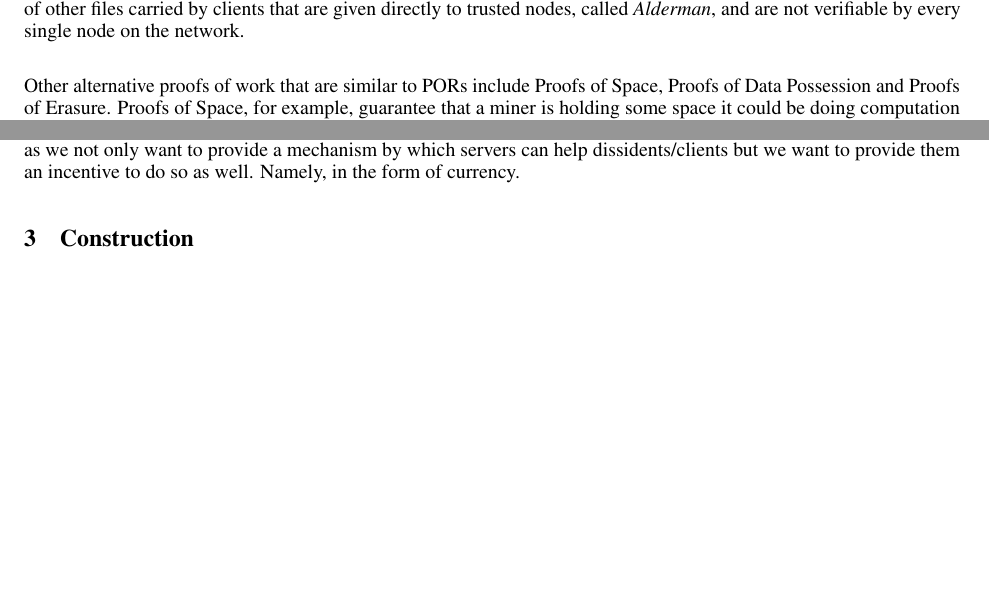
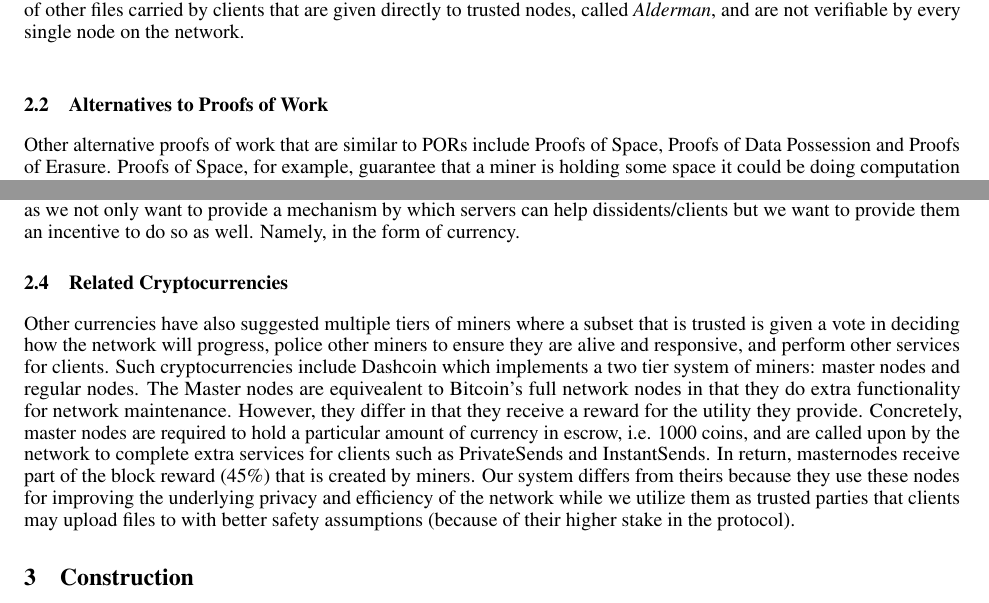
Before and after one commit to tusharjois/councilfs, a LaTeX paper (paper/template.tex): two parts of page 2 of 7 before the commit and two parts of page 2 of 8 after it, joined at a grey line, cut so that both start at the same text, the shorter picture padded with empty space. Compiled offline with pdfLaTeX.

Commit message:
checkpointing for a merge

```diff
--- a/paper/template.tex
+++ b/paper/template.tex
@@ -112,10 +112,16 @@ rendered. Our contributions are the following:
 \subsection{Alternative Proofs of Work}
 Our work exists at the cross-section of many different active fields of research. Before this paper, there have been many proposals for Proof-of-Work schemes that serve some useful function or purpose like PrimeCoin. In a previous paper, there has also been a proposal to utilize a POR as a proof of work for the purpose of storing archival information that would be known by all miners so that validation of the files could be assured $\mathcal{D}$. The authors also assume that this file would not be updated and introduce a new stateful signature scheme that should be relatively efficient while also ensuring that a miner cannot "outsource" their computation. This differs from our scheme as we allow for the existence of other files carried by clients that are given directly to trusted nodes, called \emph{Alderman}, and are not verifiable by every single node on the network.\\
 
+\subsection{Alternatives to Proofs of Work}
 Other alternative proofs of work that are similar to PORs include Proofs of Space, Proofs of Data Possession and Proofs of Erasure. Proofs of Space, for example, guarantee that a miner is holding some space it could be doing computation open and then answer challenges to ensure this is in fact the case. The way this scheme is commonly implemented is to use a form of pebbling and pebble the spaces and prove something about the graph to a verifier. One popular Proof of Space is spacemint which is unique in that it implements two different blockchains and utilizes a punishment mechanism to disincentivize miners from deviating from the protocol in ways that are unlikely to happen if Proof of Work algorithms (for example, nothing at stake problems and block/challenge grinding). In our future work, we propose a similar kind of punishment mechanism. However, we use this tool to demote misbehaving \emph{Alderman} and to provide recompense for grief-stricken clients. We do not propose two different blockchains/ledgers for history either.
+
 
 \subsection{Censorship Resistant File Storage}
 There has also been work done previously in the creation of file storage resistant to the takedown of particular governments and agencies. Publius, for example, was proposed as a method of resistance in which n servers host the encrypted content but in order to get the key a client must obtain k-out-of-n secret shares that are also controlled by these servers. While there is plausible deniability on the part of the servers, as they are hosting encrypted material, there is no mechanism or recompense in place for servers electing to delete their shares and no way to communicate this information to all of the other servers readily on the network. What this paper attempts to do is fundamentally different as we not only want to provide a mechanism by which servers can help dissidents/clients but we want to provide them an incentive to do so as well. Namely, in the form of currency.
+
+
+\subsection{Related Cryptocurrencies}
+Other currencies have also suggested multiple tiers of miners where a subset that is trusted is given a vote in deciding how the network will progress, police other miners to ensure they are alive and responsive, and perform other services for clients. Such cryptocurrencies include Dashcoin which implements a two tier system of miners: master nodes and regular nodes. The Master nodes are equivealent to Bitcoin's full network nodes in that they do extra functionality for network maintenance. However, they differ in that they receive a reward for the utility they provide. Concretely, master nodes are required to hold a particular amount of currency in escrow, i.e. 1000 coins, and are called upon by the network to complete extra services for clients such as PrivateSends and InstantSends. In return, masternodes receive part of the block reward (45\%) that is created by miners. Our system differs from theirs because they use these nodes for improving the underlying privacy and efficiency of the network while we utilize them as trusted parties that clients may upload files to with better safety assumptions (because of their higher stake in the protocol).
 
 \section{Construction}
 
```
